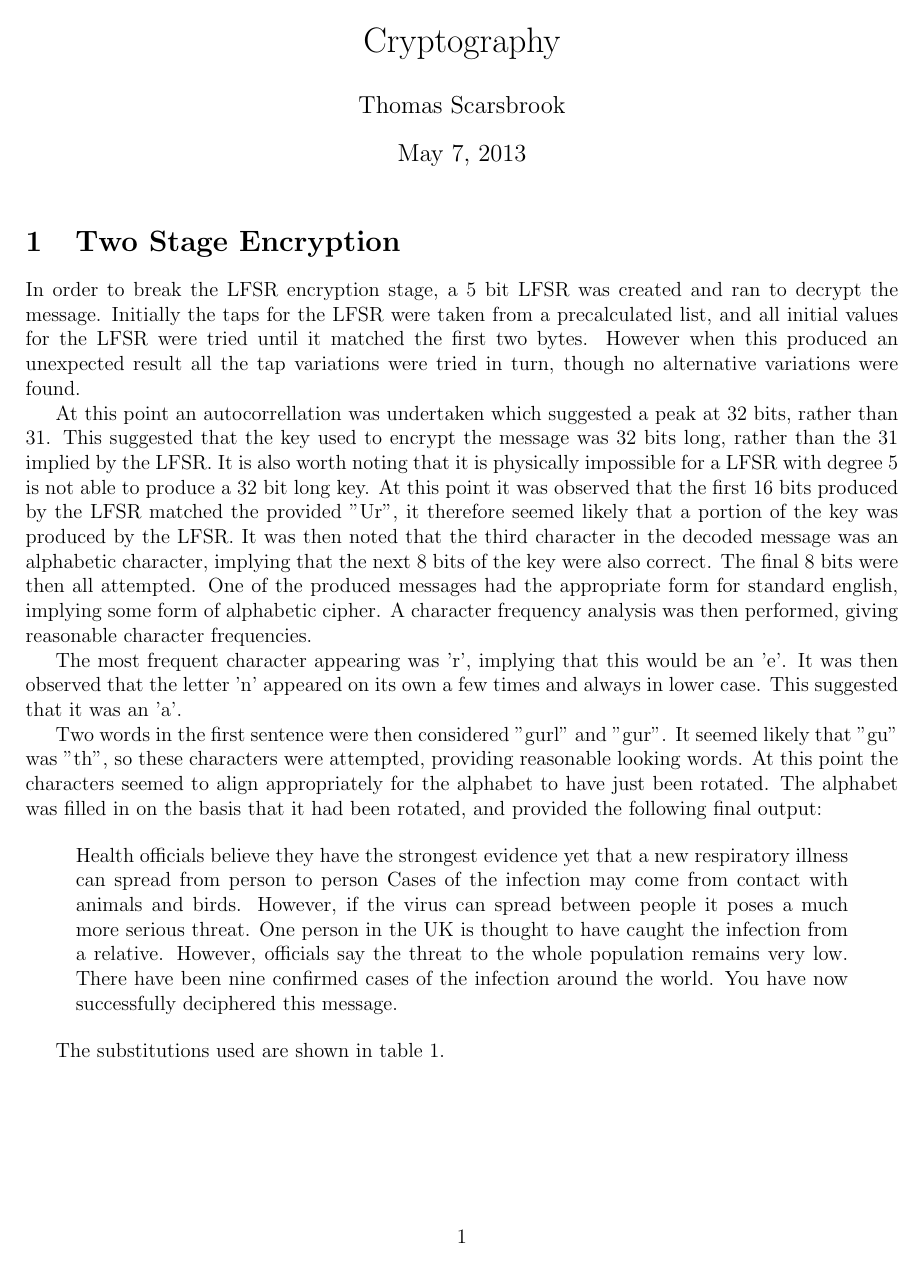
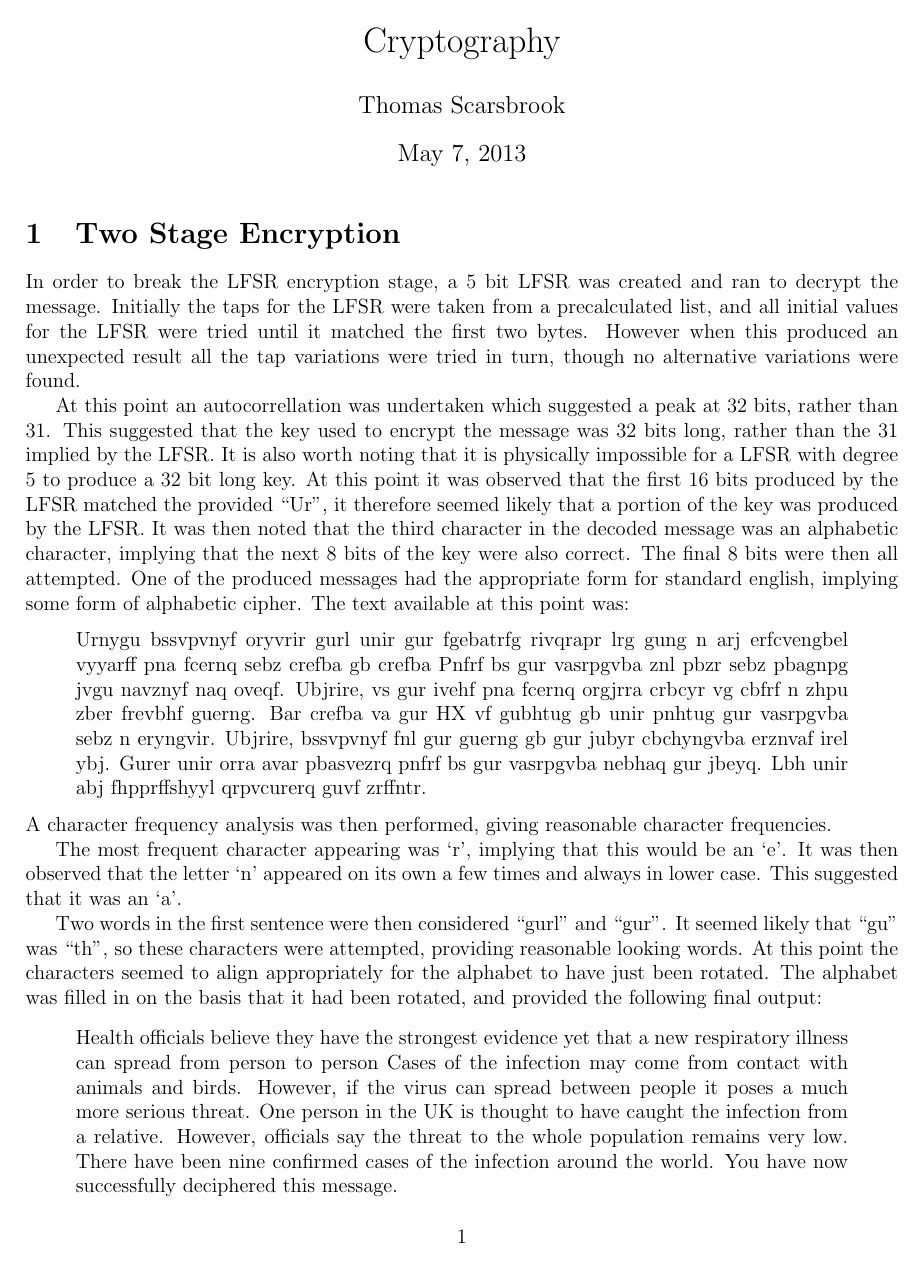
Before and after one commit to Scarzy/crypto, a LaTeX document (report/report.tex, which reads report/1.tex): page 1 of 9. Compiled offline with pdfLaTeX.

Commit message:
Fix some spelling and grammar errors

```diff
--- a/report/1.tex
+++ b/report/1.tex
@@ -6,19 +6,23 @@ However when this produced an unexpected result all the tap variations were trie
 
 At this point an autocorrellation was undertaken which suggested a peak at 32 bits, rather than 31.
 This suggested that the key used to encrypt the message was 32 bits long, rather than the 31 implied by the LFSR.
-It is also worth noting that it is physically impossible for a LFSR with degree 5 is not able to produce a 32 bit long key.
-At this point it was observed that the first 16 bits produced by the LFSR matched the provided "Ur", it therefore seemed likely that a portion of the key was produced by the LFSR.
+It is also worth noting that it is physically impossible for a LFSR with degree 5 to produce a 32 bit long key.
+At this point it was observed that the first 16 bits produced by the LFSR matched the provided ``Ur'', it therefore seemed likely that a portion of the key was produced by the LFSR.
 It was then noted that the third character in the decoded message was an alphabetic character, implying that the next 8 bits of the key were also correct.
 The final 8 bits were then all attempted.
 One of the produced messages had the appropriate form for standard english, implying some form of alphabetic cipher.
+The text available at this point was:
+\begin{quote}
+Urnygu bssvpvnyf oryvrir gurl unir gur fgebatrfg rivqrapr lrg gung n arj erfcvengbel vyyarff pna fcernq sebz crefba gb crefba Pnfrf bs gur vasrpgvba znl pbzr sebz pbagnpg jvgu navznyf naq oveqf. Ubjrire, vs gur ivehf pna fcernq orgjrra crbcyr vg cbfrf n zhpu zber frevbhf guerng. Bar crefba va gur HX vf gubhtug gb unir pnhtug gur vasrpgvba sebz n eryngvir. Ubjrire, bssvpvnyf fnl gur guerng gb gur jubyr cbchyngvba erznvaf irel ybj. Gurer unir orra avar pbasvezrq pnfrf bs gur vasrpgvba nebhaq gur jbeyq. Lbh unir abj fhpprffshyyl qrpvcurerq guvf zrffntr.
+\end{quote}
 A character frequency analysis was then performed, giving reasonable character frequencies.
 
-The most frequent character appearing was 'r', implying that this would be an 'e'.
-It was then observed that the letter 'n' appeared on its own a few times and always in lower case.
-This suggested that it was an 'a'.
+The most frequent character appearing was `r', implying that this would be an `e'.
+It was then observed that the letter `n' appeared on its own a few times and always in lower case.
+This suggested that it was an `a'.
 
-Two words in the first sentence were then considered "gurl" and "gur".
-It seemed likely that "gu" was "th", so these characters were attempted, providing reasonable looking words.
+Two words in the first sentence were then considered ``gurl'' and ``gur''.
+It seemed likely that ``gu'' was ``th'', so these characters were attempted, providing reasonable looking words.
 At this point the characters seemed to align appropriately for the alphabet to have just been rotated.
 The alphabet was filled in on the basis that it had been rotated, and provided the following final output:
 
```
Also changed, not shown: report/3.tex (+3 -3 lines), report/4.tex (+1 -1 lines).
